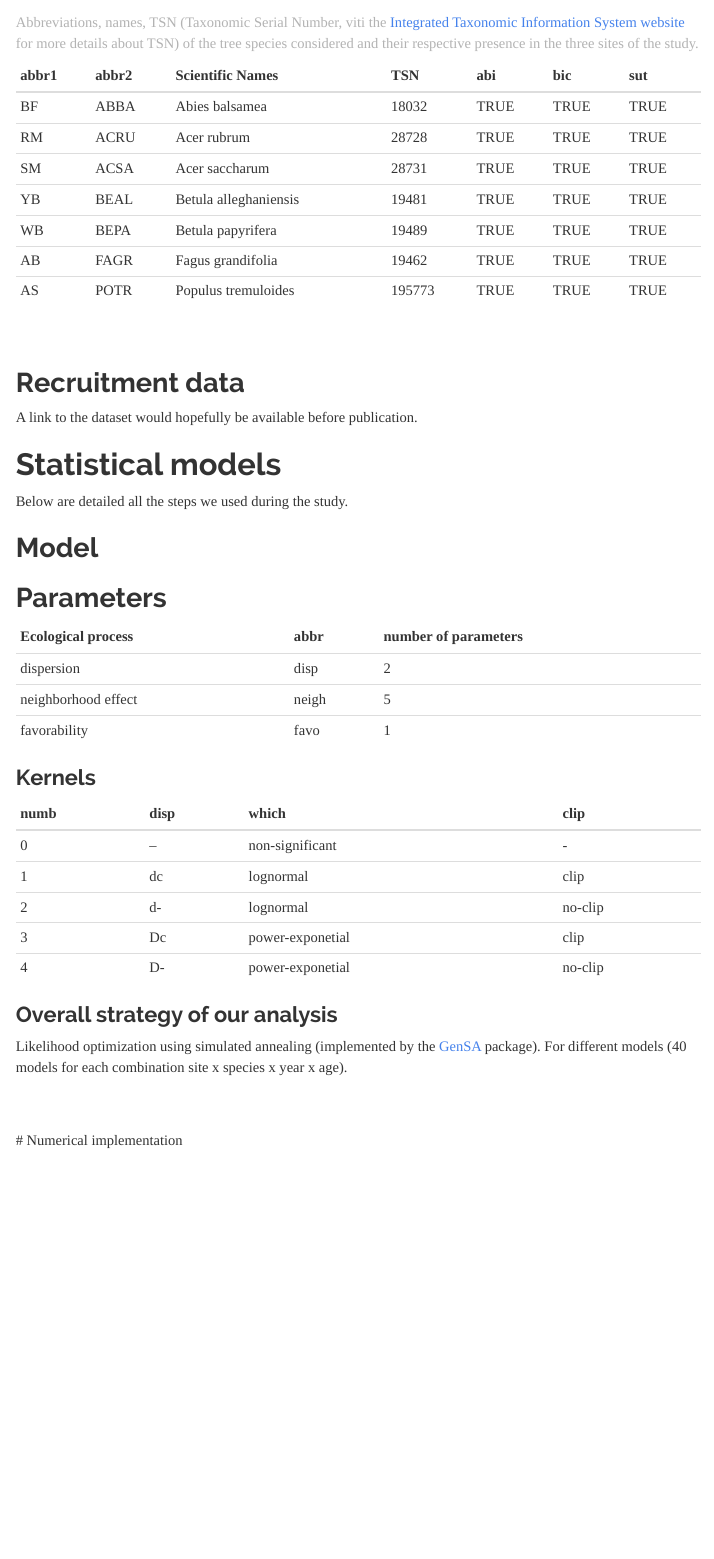
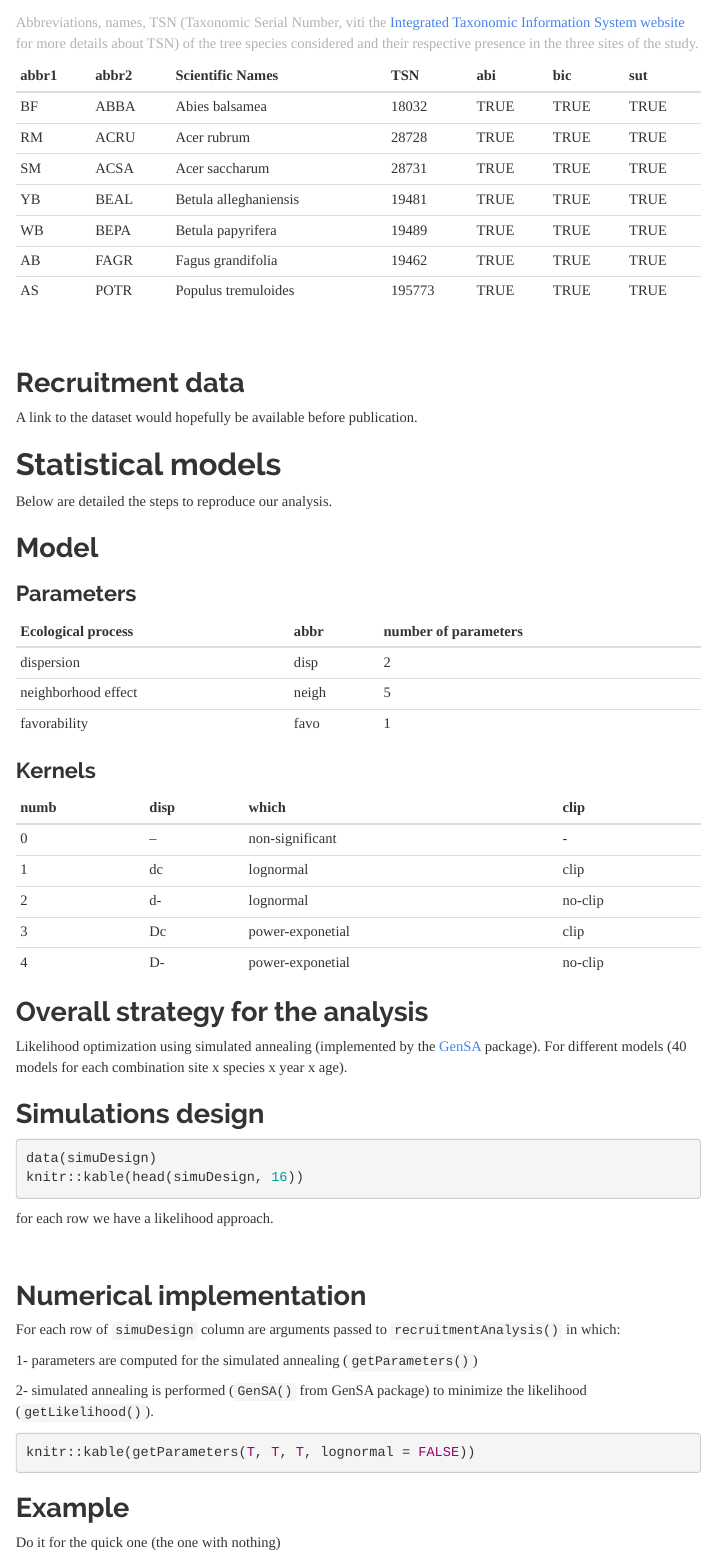
Before and after one commit to KevCaz/SolarikRecruitmentAnalysis, an R Markdown document (vignettes/Solarik.Rmd): the page in a window 1100 px wide, from 670 px down. Rendered offline with R 4.5, knitr and Pandoc, with nearby package versions; the code chunks are not run, so their results and figures are left out; menus at the side of the page are left out.

Commit message:
add simuDesign that describes all simulations

````diff
--- a/vignettes/Solarik.Rmd
+++ b/vignettes/Solarik.Rmd
@@ -83,11 +88,11 @@ A link to the dataset would hopefully be available before publication.
 
 # Statistical models
 
-Below are detailed all the steps we used during the study.
+Below are detailed the steps to reproduce our analysis.
 
 ## Model
 
-## Parameters
+### Parameters
 
 | Ecological process  |abbr  |number of parameters|
 |:--------------------|:-----|:-------------------|
@@ -107,14 +112,44 @@ Below are detailed all the steps we used during the study.
 |4     |D-    |power-exponetial|no-clip|
 
 
-### Overall strategy of our analysis
+## Overall strategy for the analysis
 
 Likelihood optimization using simulated annealing
 (implemented by the [GenSA](https://cran.r-project.org/web/packages/GenSA/index.html) package).
 For different models (40 models for each combination site x species x year x age).
 
 
+## Simulations design
+
+```{r simudesign}
+data(simuDesign)
+knitr::kable(head(simuDesign, 16))
+```
+
+for each row we have a likelihood approach.
 
 
-<br><br>
-# Numerical implementation
+
+<br>
+
+## Numerical implementation
+
+For each row of `simuDesign` column are arguments passed to `recruitmentAnalysis()`
+in which:
+
+1- parameters are computed for the simulated annealing (`getParameters()`)
+
+2- simulated annealing is performed (`GenSA()` from GenSA package) to minimize
+the likelihood (`getLikelihood()`).
+
+
+
+```{r getParameter}
+knitr::kable(getParameters(T, T, T, lognormal = FALSE))
+```
+
+
+
+## Example
+
+Do it for the quick one (the one with nothing)
````
Also changed, not shown: R/data.R (added, +14 -0 lines), README.md, data/simuDesign.rda (added), vignettes/Solarik.Rmd (7 more changed lines), 2 other files.
